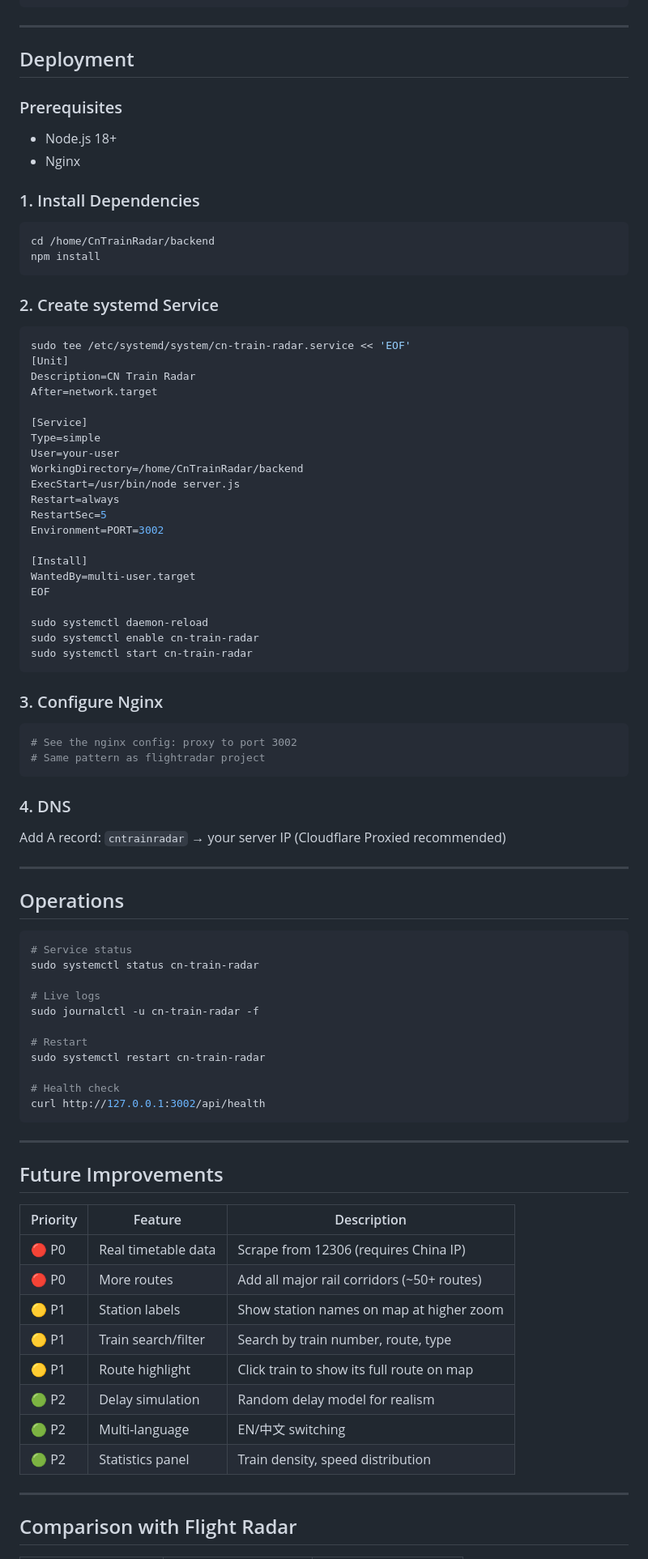
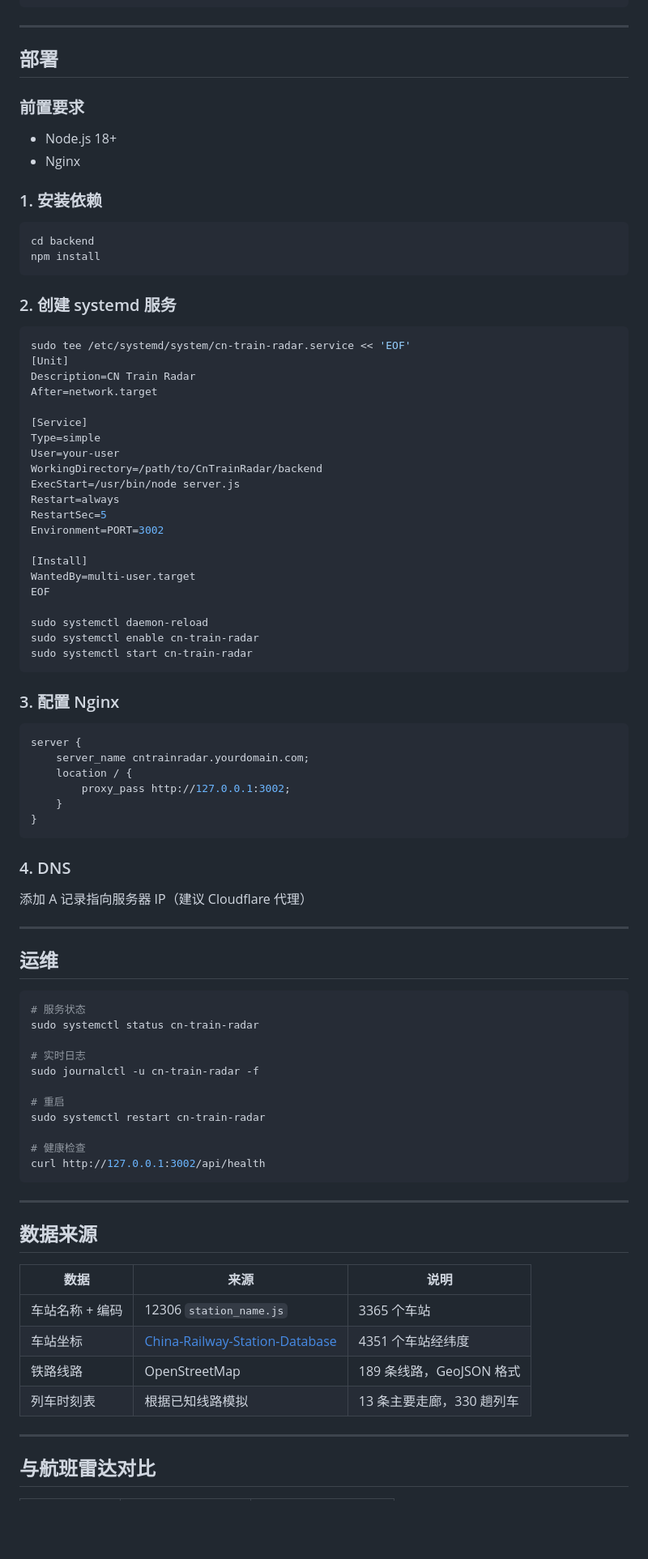
Before and after one commit to hydavinci/cntrainradar, a Markdown page: README.md, the part around one of its changes. Shown at 81% size. Drawn GitHub-style; blank space fills up the shorter version.

````diff
--- a/README.md
+++ b/README.md
@@ -185,21 +176,21 @@ This is the same approach used by apps like "高铁通" (China HSR Tracker).
 
 ---
 
-## Deployment
+## 部署
 
-### Prerequisites
+### 前置要求
 
 - Node.js 18+
 - Nginx
 
-### 1. Install Dependencies
+### 1. 安装依赖
 
 ```bash
-cd /home/CnTrainRadar/backend
+cd backend
 npm install
 ```
 
-### 2. Create systemd Service
+### 2. 创建 systemd 服务
 
 ```bash
 sudo tee /etc/systemd/system/cn-train-radar.service << 'EOF'
@@ -210,7 +201,7 @@ After=network.target
 [Service]
 Type=simple
 User=your-user
-WorkingDirectory=/home/CnTrainRadar/backend
+WorkingDirectory=/path/to/CnTrainRadar/backend
 ExecStart=/usr/bin/node server.js
 Restart=always
 RestartSec=5
@@ -225,51 +216,51 @@ sudo systemctl enable cn-train-radar
 sudo systemctl start cn-train-radar
 ```
 
-### 3. Configure Nginx
+### 3. 配置 Nginx
 
-```bash
-# See the nginx config: proxy to port 3002
-# Same pattern as flightradar project
+```nginx
+server {
+    server_name cntrainradar.yourdomain.com;
+    location / {
+        proxy_pass http://127.0.0.1:3002;
+    }
+}
 ```
 
 ### 4. DNS
 
-Add A record: `cntrainradar` → your server IP (Cloudflare Proxied recommended)
+添加 A 记录指向服务器 IP（建议 Cloudflare 代理）
 
 ---
 
-## Operations
+## 运维
 
 ```bash
-# Service status
+# 服务状态
 sudo systemctl status cn-train-radar
 
-# Live logs
+# 实时日志
 sudo journalctl -u cn-train-radar -f
 
-# Restart
+# 重启
 sudo systemctl restart cn-train-radar
 
-# Health check
+# 健康检查
 curl http://127.0.0.1:3002/api/health
 ```
 
 ---
 
-## Future Improvements
+## 数据来源
 
-| Priority | Feature | Description |
-|----------|---------|-------------|
-| 🔴 P0 | Real timetable data | Scrape from 12306 (requires China IP) |
-| 🔴 P0 | More routes | Add all major rail corridors (~50+ routes) |
-| 🟡 P1 | Station labels | Show station names on map at higher zoom |
-| 🟡 P1 | Train search/filter | Search by train number, route, type |
-| 🟡 P1 | Route highlight | Click train to show its full route on map |
-| 🟢 P2 | Delay simulation | Random delay model for realism |
-| 🟢 P2 | Multi-language | EN/中文 switching |
-| 🟢 P2 | Statistics panel | Train density, speed distribution |
+| 数据 | 来源 | 说明 |
+|------|------|------|
+| 车站名称 + 编码 | 12306 `station_name.js` | 3365 个车站 |
+| 车站坐标 | [China-Railway-Station-Database](https://github.com/undef-i/China-Railway-Station-Database) | 4351 个车站经纬度 |
+| 铁路线路 | OpenStreetMap | 189 条线路，GeoJSON 格式 |
+| 列车时刻表 | 根据已知线路模拟 | 13 条主要走廊，330 趟列车 |
 
 ---
 
-## Comparison with Flight Radar
+## 与航班雷达对比
 
````
Also changed, not shown: other parts of README.md (+117 -113 lines).
